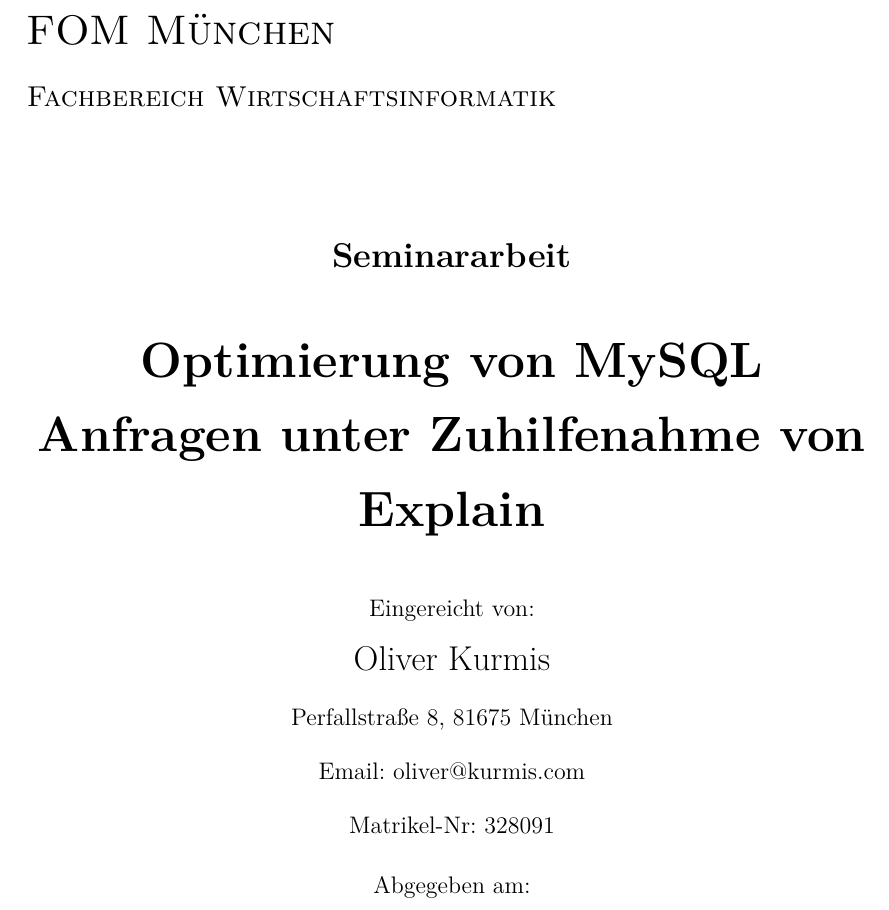
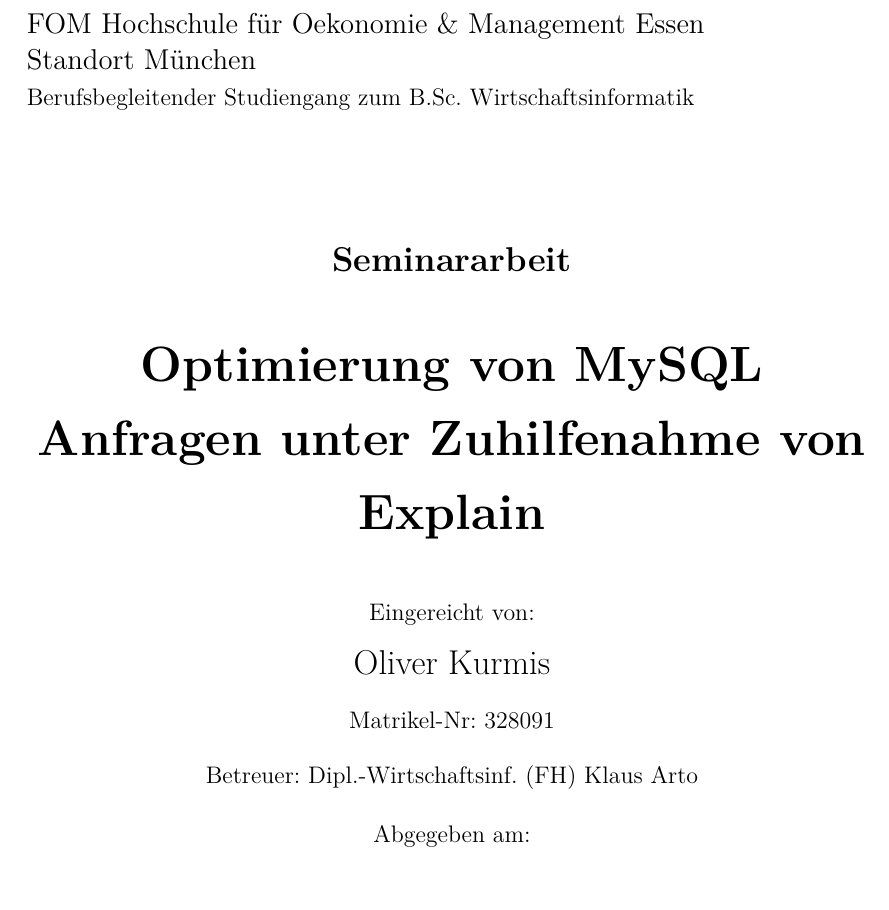
Before and after one commit to oliworx/MySQL-EXPLAIN, a LaTeX document (explain.tex, which reads titelblatt.tex): part of page 1 of 14, cut at the place of the change. Compiled offline with XeLaTeX; an older LaTeX class or package is replaced by its successor.

Commit message:
Titelblatt nach FOM-Vorgabe

```diff
--- a/titelblatt.tex
+++ b/titelblatt.tex
@@ -2,7 +2,9 @@
 % Die Titelseite
 \begin{titlepage}
 % Name der Hochschule und des Fachbereiches
-\titlehead{\LARGE \textsc{FOM München\\\large Fachbereich Wirtschaftsinformatik}}
+\titlehead{\large FOM Hochschule für Oekonomie \& Management Essen\\
+Standort München\\
+\normalsize Berufsbegleitender Studiengang zum B.Sc. Wirtschaftsinformatik}
 % Was ist das hier überhaupt? :)
 \subject{\vspace{1cm}Seminararbeit}
 % Thema der Diplomarbeit
@@ -11,9 +13,8 @@
 \author{
  {\normalsize Eingereicht von:}
    \\Oliver Kurmis\\
-  {\normalsize Perfallstraße 8, 81675 München}\\
-  {\normalsize Email: oliver@kurmis.com}\\
-  {\normalsize Matrikel-Nr: 328091}
+  {\normalsize Matrikel-Nr: 328091}\\
+  {\normalsize Betreuer: Dipl.-Wirtschaftsinf. (FH) Klaus Arto}
 }
 % Datum mit Semesterangabe
 \date{{\normalsize Abgegeben am:}\\1. Juli 2014\\\bigskip{\normalsize Erarbeitet im:}\\3. Semester}
```
